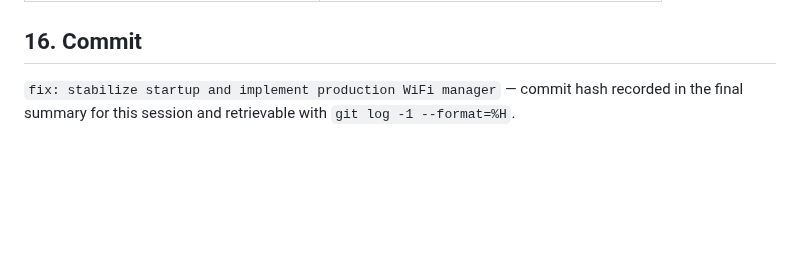
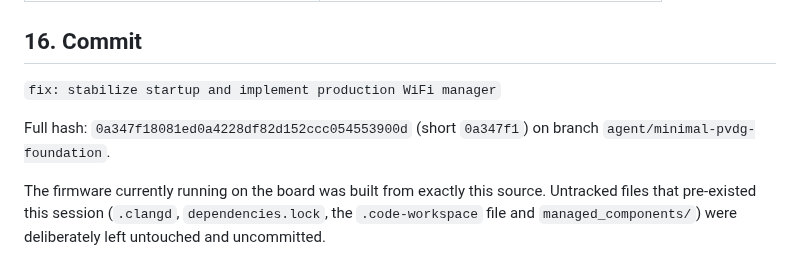
Before and after one commit to raohassandev/esp32_firmware, a Markdown page: IMPLEMENTATION_REPORT.md, the part around the change. Rendered like a GitHub page; blank space fills up the shorter version.

Commit message:
docs: record validated commit hash in implementation report
Co-Authored-By: Claude Opus 5 <noreply@anthropic.com>

```diff
--- a/IMPLEMENTATION_REPORT.md
+++ b/IMPLEMENTATION_REPORT.md
@@ -289,5 +289,11 @@ To close out the outstanding items (`connected SSID`, `obtained IP`, live `/api/
 
 ## 16. Commit
 
-`fix: stabilize startup and implement production WiFi manager` — commit hash recorded in the
-final summary for this session and retrievable with `git log -1 --format=%H`.
+`fix: stabilize startup and implement production WiFi manager`
+
+Full hash: `0a347f18081ed0a4228df82d152ccc054553900d` (short `0a347f1`) on branch
+`agent/minimal-pvdg-foundation`.
+
+The firmware currently running on the board was built from exactly this source. Untracked files
+that pre-existed this session (`.clangd`, `dependencies.lock`, the `.code-workspace` file and
+`managed_components/`) were deliberately left untouched and uncommitted.
```
